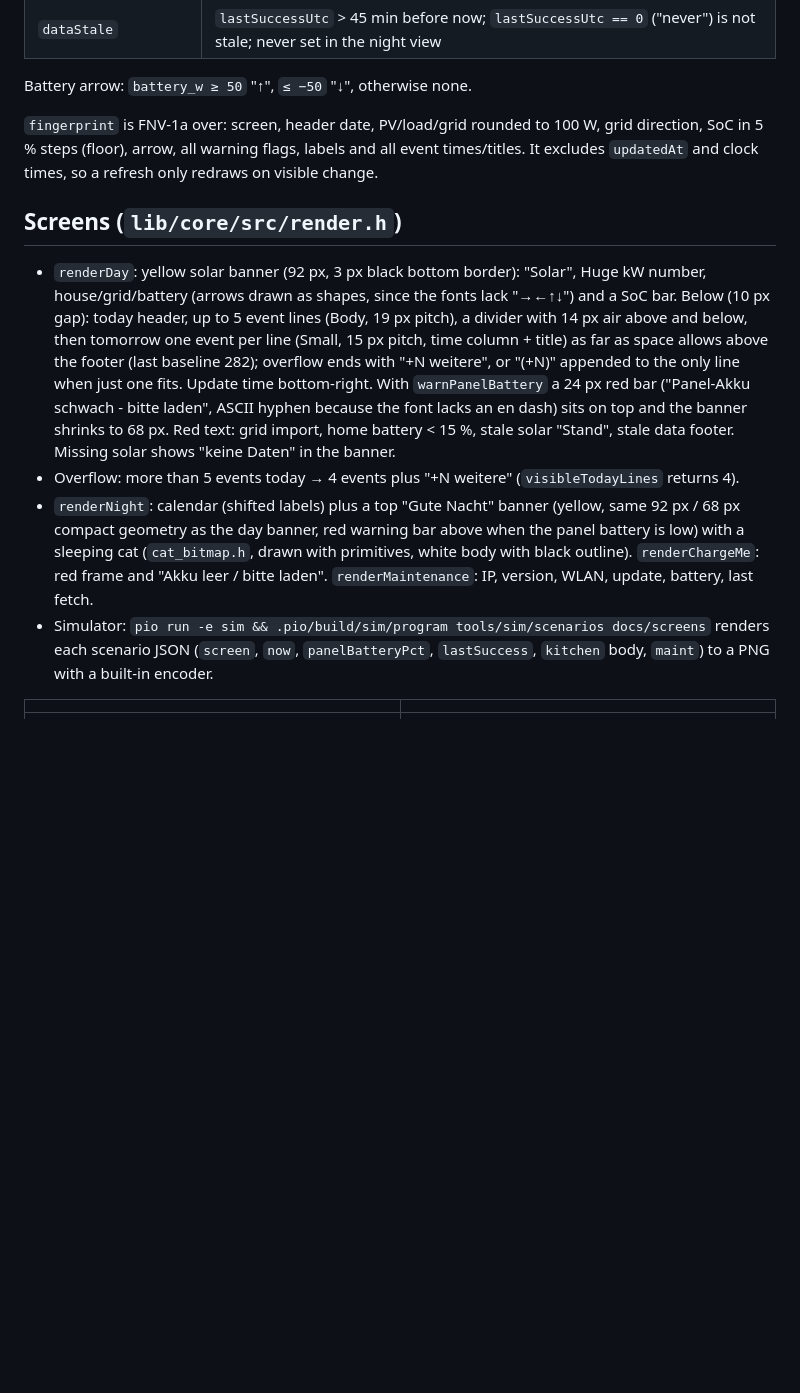
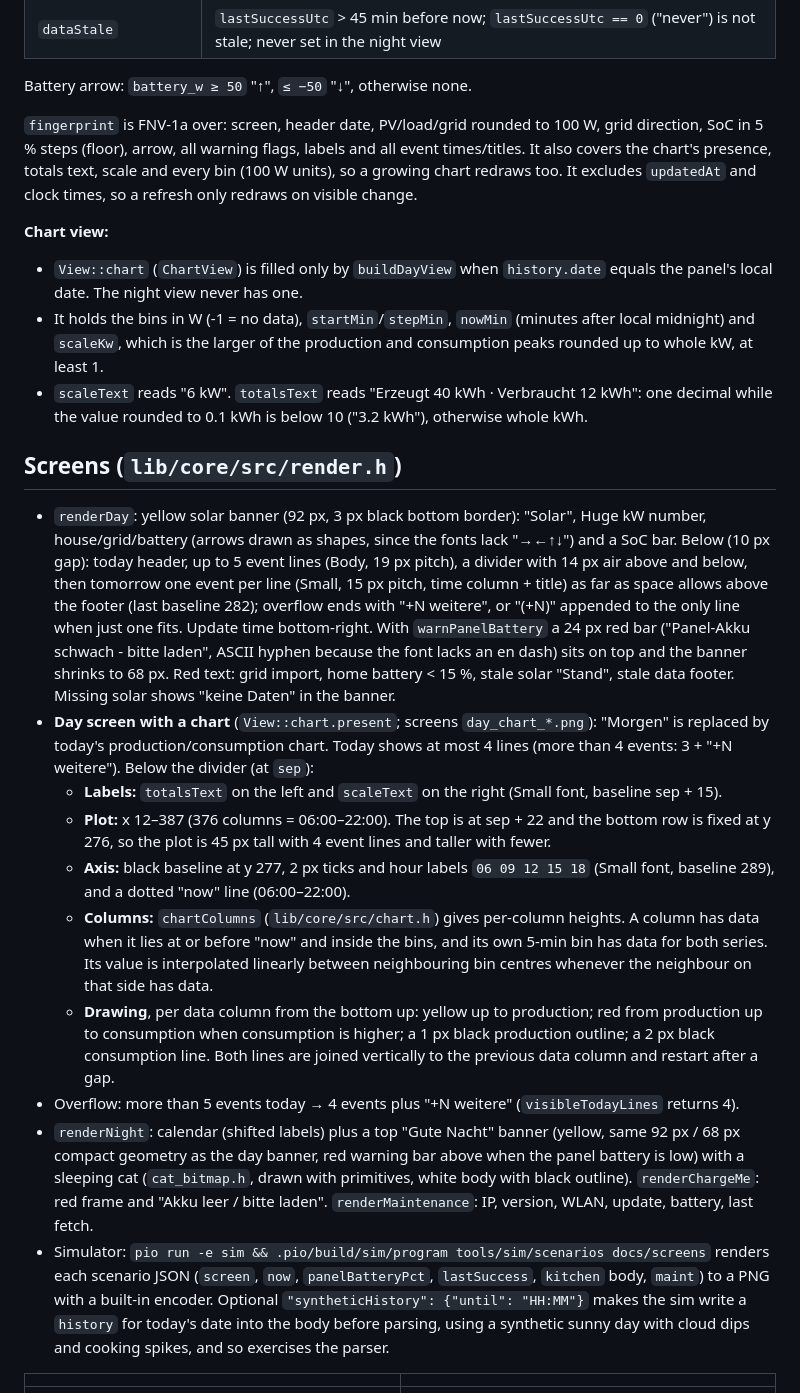
Before and after one commit to githendrik/eink-kitchen-panel, a Markdown page: docs/architecture.md, the part around one of its changes. Drawn GitHub-style; blank space fills up the shorter version.

```diff
--- a/docs/architecture.md
+++ b/docs/architecture.md
@@ -156,14 +157,25 @@ Entered on Confirm wake, or on first boot / unconfigured device (no WiFi credent
 
 Battery arrow: `battery_w ≥ 50` "↑", `≤ −50` "↓", otherwise none.
 
-`fingerprint` is FNV-1a over: screen, header date, PV/load/grid rounded to 100 W, grid direction, SoC in 5 % steps (floor), arrow, all warning flags, labels and all event times/titles. It excludes `updatedAt` and clock times, so a refresh only redraws on visible change.
+`fingerprint` is FNV-1a over: screen, header date, PV/load/grid rounded to 100 W, grid direction, SoC in 5 % steps (floor), arrow, all warning flags, labels and all event times/titles. It also covers the chart's presence, totals text, scale and every bin (100 W units), so a growing chart redraws too. It excludes `updatedAt` and clock times, so a refresh only redraws on visible change.
+
+**Chart view:**
+- `View::chart` (`ChartView`) is filled only by `buildDayView` when `history.date` equals the panel's local date. The night view never has one.
+- It holds the bins in W (-1 = no data), `startMin`/`stepMin`, `nowMin` (minutes after local midnight) and `scaleKw`, which is the larger of the production and consumption peaks rounded up to whole kW, at least 1.
+- `scaleText` reads "6 kW". `totalsText` reads "Erzeugt 40 kWh · Verbraucht 12 kWh": one decimal while the value rounded to 0.1 kWh is below 10 ("3.2 kWh"), otherwise whole kWh.
 
 ## Screens (`lib/core/src/render.h`)
 
 - `renderDay`: yellow solar banner (92 px, 3 px black bottom border): "Solar", Huge kW number, house/grid/battery (arrows drawn as shapes, since the fonts lack "→←↑↓") and a SoC bar. Below (10 px gap): today header, up to 5 event lines (Body, 19 px pitch), a divider with 14 px air above and below, then tomorrow one event per line (Small, 15 px pitch, time column + title) as far as space allows above the footer (last baseline 282); overflow ends with "+N weitere", or "(+N)" appended to the only line when just one fits. Update time bottom-right. With `warnPanelBattery` a 24 px red bar ("Panel-Akku schwach - bitte laden", ASCII hyphen because the font lacks an en dash) sits on top and the banner shrinks to 68 px. Red text: grid import, home battery < 15 %, stale solar "Stand", stale data footer. Missing solar shows "keine Daten" in the banner.
+- **Day screen with a chart** (`View::chart.present`; screens `day_chart_*.png`): "Morgen" is replaced by today's production/consumption chart. Today shows at most 4 lines (more than 4 events: 3 + "+N weitere"). Below the divider (at `sep`):
+  - **Labels:** `totalsText` on the left and `scaleText` on the right (Small font, baseline sep + 15).
+  - **Plot:** x 12–387 (376 columns = 06:00–22:00). The top is at sep + 22 and the bottom row is fixed at y 276, so the plot is 45 px tall with 4 event lines and taller with fewer.
+  - **Axis:** black baseline at y 277, 2 px ticks and hour labels `06 09 12 15 18` (Small font, baseline 289), and a dotted "now" line (06:00–22:00).
+  - **Columns:** `chartColumns` (`lib/core/src/chart.h`) gives per-column heights. A column has data when it lies at or before "now" and inside the bins, and its own 5-min bin has data for both series. Its value is interpolated linearly between neighbouring bin centres whenever the neighbour on that side has data.
+  - **Drawing**, per data column from the bottom up: yellow up to production; red from production up to consumption when consumption is higher; a 1 px black production outline; a 2 px black consumption line. Both lines are joined vertically to the previous data column and restart after a gap.
 - Overflow: more than 5 events today → 4 events plus "+N weitere" (`visibleTodayLines` returns 4).
 - `renderNight`: calendar (shifted labels) plus a top "Gute Nacht" banner (yellow, same 92 px / 68 px compact geometry as the day banner, red warning bar above when the panel battery is low) with a sleeping cat (`cat_bitmap.h`, drawn with primitives, white body with black outline). `renderChargeMe`: red frame and "Akku leer / bitte laden". `renderMaintenance`: IP, version, WLAN, update, battery, last fetch.
-- Simulator: `pio run -e sim && .pio/build/sim/program tools/sim/scenarios docs/screens` renders each scenario JSON (`screen`, `now`, `panelBatteryPct`, `lastSuccess`, `kitchen` body, `maint`) to a PNG with a built-in encoder.
+- Simulator: `pio run -e sim && .pio/build/sim/program tools/sim/scenarios docs/screens` renders each scenario JSON (`screen`, `now`, `panelBatteryPct`, `lastSuccess`, `kitchen` body, `maint`) to a PNG with a built-in encoder. Optional `"syntheticHistory": {"until": "HH:MM"}` makes the sim write a `history` for today's date into the body before parsing, using a synthetic sunny day with cloud dips and cooking spikes, and so exercises the parser.
 
 | | |
 |---|---|
```
Also changed, not shown: other parts of docs/architecture.md (+3 -2 lines), docs/decisions.md (+7 -0 lines), docs/status.md (+5 -4 lines), docs/screens/day_chart_6_events.png (added), docs/screens/day_chart_full.png (added), docs/screens/day_chart_morning.png (added), docs/screens/night.png, 8 other files.
